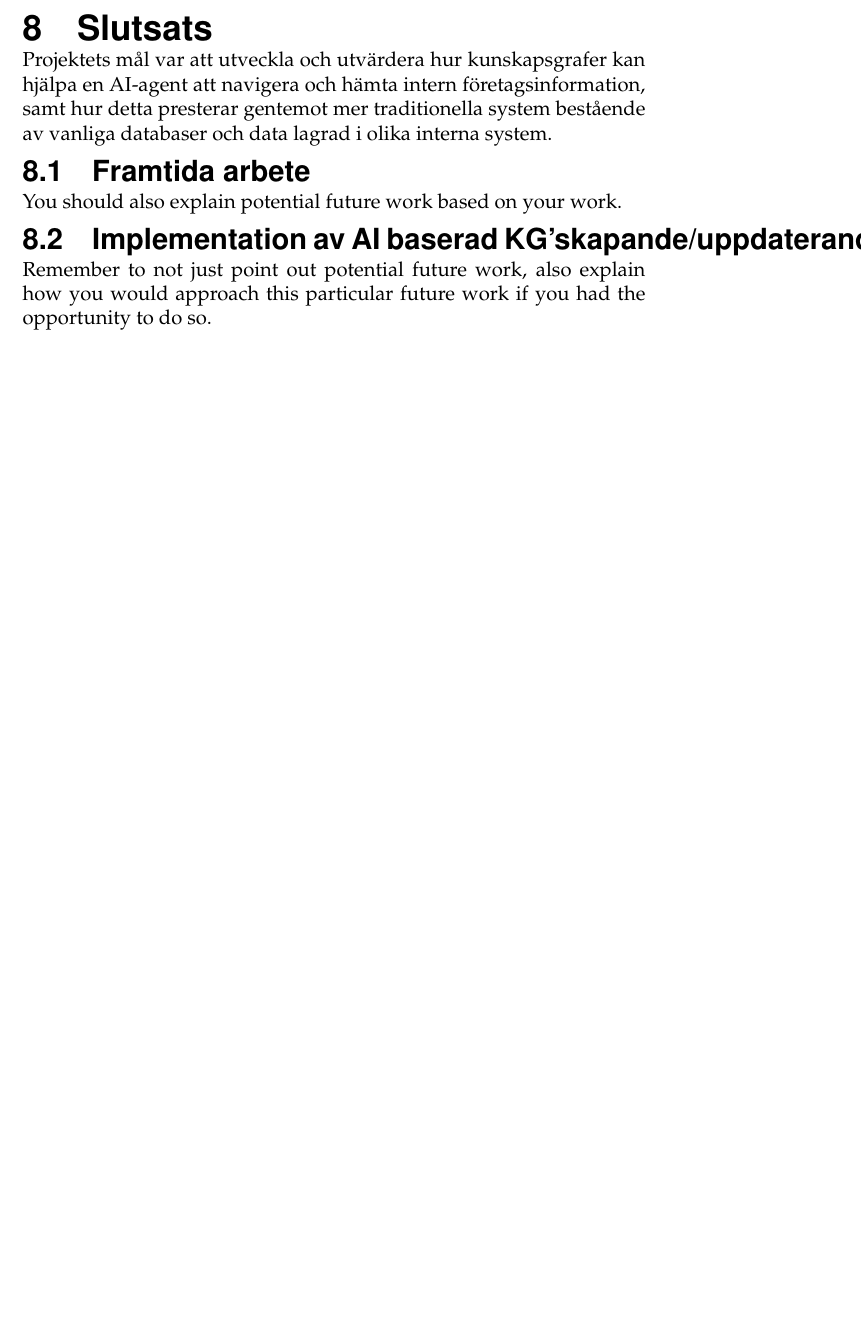
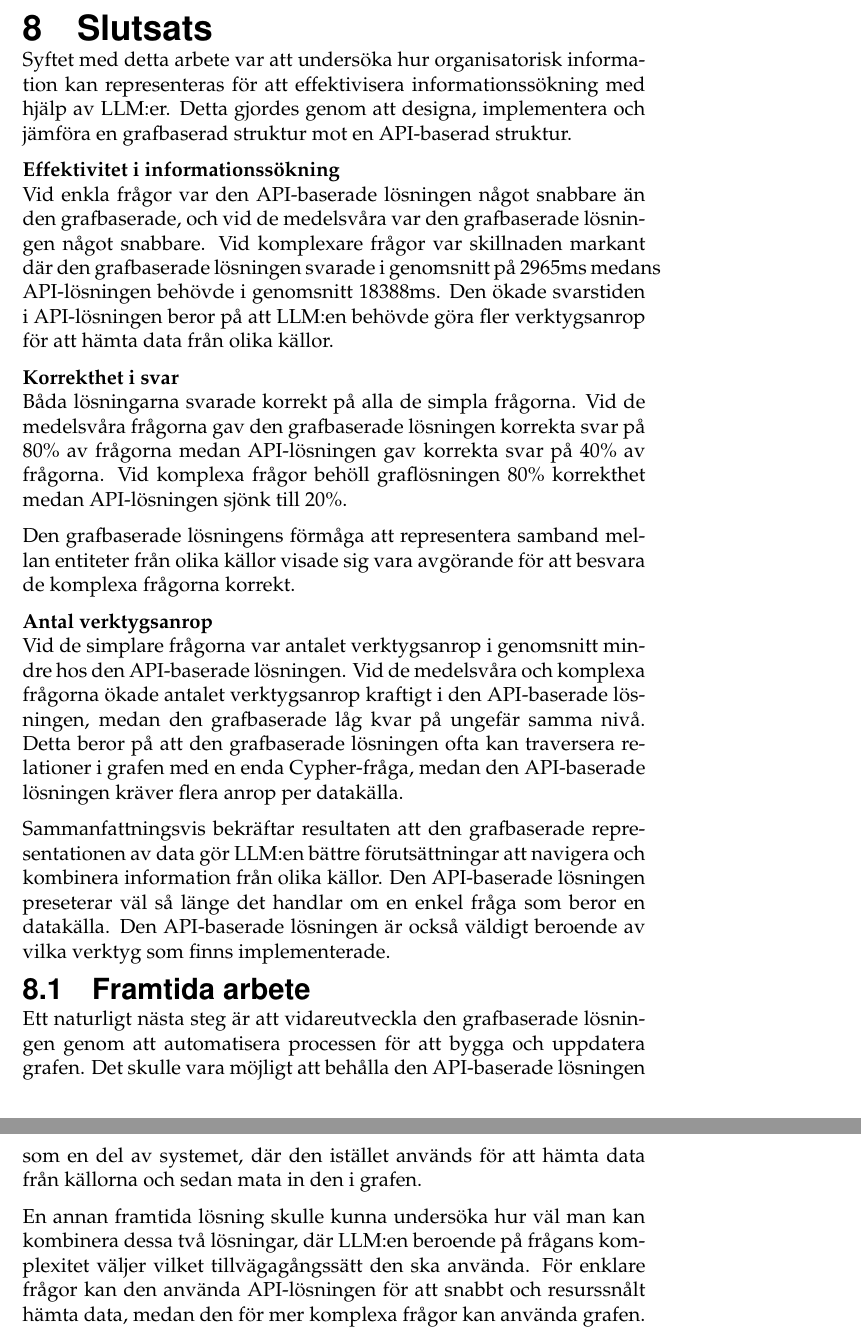
Before and after one commit to isak29/isak-bachelor-thesis, a LaTeX thesis (rapport/MiunThesisTemplate-master/thesis.tex, which reads rapport/MiunThesisTemplate-master/08-conclusions.tex): part of page 51 of 80 before the commit and two parts of pages 51 and 52 of 81 after it, the two joined at a grey line, cut so that both start at the same text, the shorter picture padded with empty space. Compiled offline with pdfLaTeX.

Commit message:
conclusion and discussion done.
conclusion and discussion first draft is done..

```diff
--- a/rapport/MiunThesisTemplate-master/08-conclusions.tex
+++ b/rapport/MiunThesisTemplate-master/08-conclusions.tex
@@ -1,17 +1,40 @@
 \section{Slutsats}\label{sec:conclusions}
-Projektets mål var att utveckla och utvärdera hur kunskapsgrafer kan hjälpa en AI-agent att navigera och hämta intern företagsinformation, samt hur detta presterar gentemot mer traditionella system bestående av vanliga databaser och data lagrad i olika interna system.
+
+Syftet med detta arbete var att undersöka hur organisatorisk information kan representeras för att effektivisera informationssökning med hjälp av LLM:er.
+Detta gjordes genom att designa, implementera och jämföra en grafbaserad struktur mot en API-baserad struktur.
+
+\textbf{Effektivitet i informationssökning} \\
+Vid enkla frågor var den API-baserade lösningen något snabbare än den grafbaserade, och vid de medelsvåra var den grafbaserade lösningen något snabbare.
+Vid komplexare frågor var skillnaden markant där den grafbaserade lösningen svarade i genomsnitt på  2965ms medans API-lösningen behövde i genomsnitt 18388ms.
+Den ökade svarstiden i API-lösningen beror på att LLM:en behövde göra fler verktygsanrop för att hämta data från olika källor.
+
+\textbf{Korrekthet i svar} \\
+Båda lösningarna svarade korrekt på alla de simpla frågorna.
+Vid de medelsvåra frågorna gav den grafbaserade lösningen korrekta svar på 80\% av frågorna medan API-lösningen gav korrekta svar på 40\% av frågorna.
+Vid komplexa frågor behöll graflösningen 80\% korrekthet medan
+API-lösningen sjönk till 20\%.
+
+Den grafbaserade lösningens förmåga att representera samband mellan entiteter från olika källor visade sig vara avgörande för att besvara de komplexa frågorna korrekt.
+
+\textbf{Antal verktygsanrop} \\
+Vid de simplare frågorna var antalet verktygsanrop i genomsnitt mindre hos den API-baserade lösningen.
+Vid de medelsvåra och komplexa frågorna ökade antalet verktygsanrop kraftigt i den API-baserade lösningen, medan den grafbaserade låg kvar på ungefär samma nivå.
+Detta beror på att den grafbaserade lösningen ofta kan traversera relationer i grafen med en enda Cypher-fråga, medan den API-baserade lösningen kräver flera anrop per datakälla.
+
+Sammanfattningsvis bekräftar resultaten att den grafbaserade representationen av data gör LLM:en bättre förutsättningar att navigera och kombinera information från olika källor.
+Den API-baserade lösningen preseterar väl så länge det handlar om en enkel fråga som beror en datakälla. Den API-baserade lösningen är också väldigt beroende av vilka verktyg som finns implementerade.
+
+\subsection{Framtida arbete}\label{subsec:future_work}
+
+Ett naturligt nästa steg är att vidareutveckla den grafbaserade lösningen genom att automatisera processen för att bygga och uppdatera grafen.
+Det skulle vara möjligt att behålla den API-baserade lösningen som en del av systemet, där den istället används för att hämta data från källorna och sedan mata in den i grafen.
+
+En annan framtida lösning skulle kunna undersöka hur väl man kan kombinera dessa två lösningar, där LLM:en beroende på frågans komplexitet väljer vilket tillvägagångssätt den ska använda.
+För enklare frågor kan den använda API-lösningen för att snabbt och resurssnålt hämta data, medan den för mer komplexa frågor kan använda grafen.
 
 
-\subsection{Framtida arbete}\label{subsec:future_work}
-You should also explain potential future work based on your work.
 
 % - Intressant att testa en lösning där API-baserae själv resonerar och anropar olika API:er med egen skapade API-calls
 % - Det går att fixa API-baserade lösningen bättre genom att manuellt sitta och skapa varenda tool. Mer tools = Större risk att träffa rätt
 % - Resonera kring hur man bygger en lösning som manuellt skapar KG genom API-anrop.
 % - Finns en lösning som är mer hybrid? Te.x först kollar kunskapsgraf, och den inte hittar kollar den api:er? Om den hittar kan den sen bygga rätt koppling själv i grafen?
-
-
-
-\subsection{Implementation av AI baserad KG'skapande/uppdaterande}\label{subsec:example_future_work}
-Remember to not just point out potential future work, also explain how you would
-approach this particular future work if you had the opportunity to do so.
```
Also changed, not shown: rapport/MiunThesisTemplate-master/07-discussion.tex (+2 -4 lines), 1 other file.
